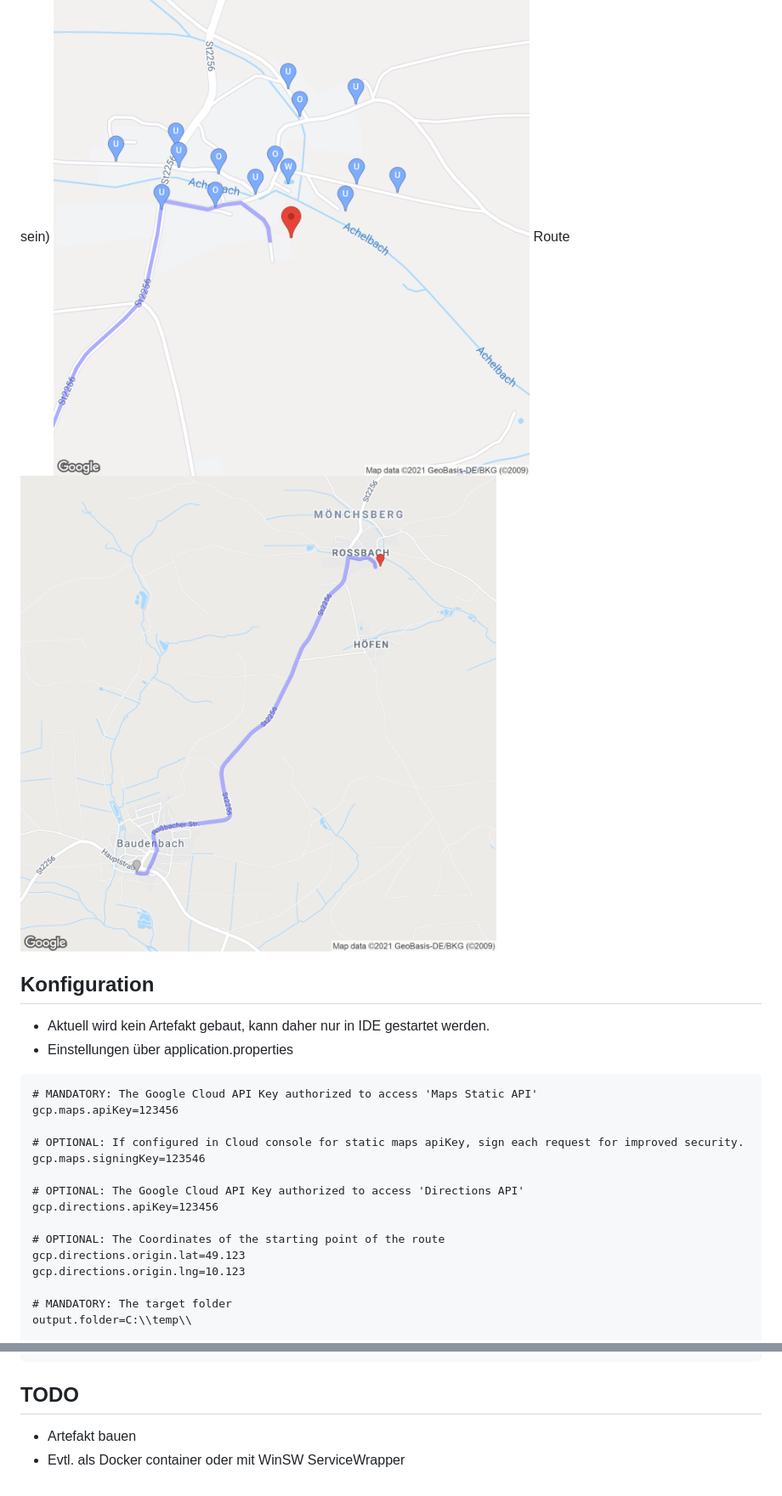
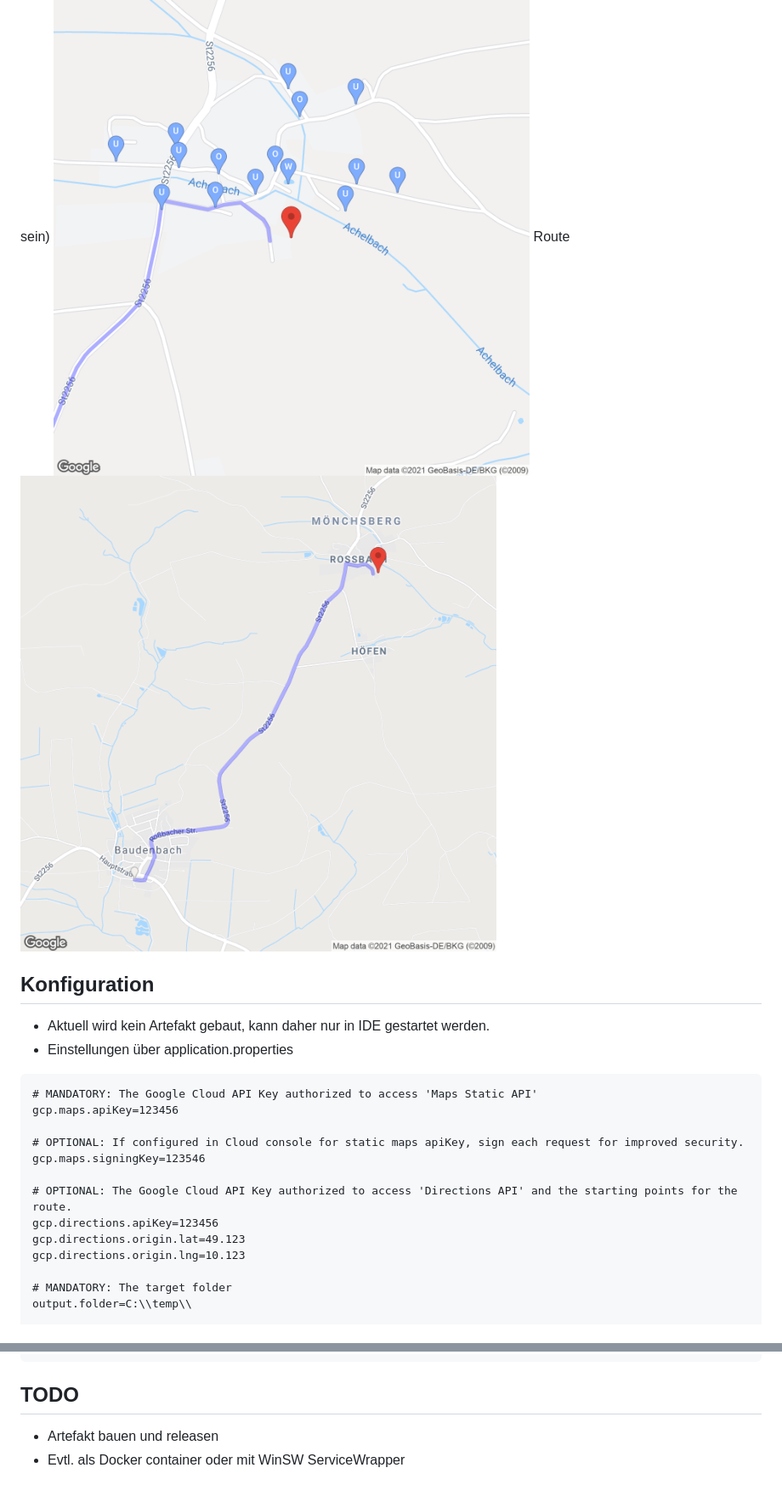
Before and after one commit to odin568/FE2_Kartengenerierung, a Markdown page: README.md, 2 parts joined by grey strips. Shown: that part at 85% size. GitHub-like rendering; pictures changed too: screenshots/readme/route.png.

````diff
--- a/README.md
+++ b/README.md
@@ -32,10 +34,8 @@ gcp.maps.apiKey=123456
 # OPTIONAL: If configured in Cloud console for static maps apiKey, sign each request for improved security.
 gcp.maps.signingKey=123546
 
-# OPTIONAL: The Google Cloud API Key authorized to access 'Directions API'
+# OPTIONAL: The Google Cloud API Key authorized to access 'Directions API' and the starting points for the route.
 gcp.directions.apiKey=123456
-
-# OPTIONAL: The Coordinates of the starting point of the route
 gcp.directions.origin.lat=49.123
 gcp.directions.origin.lng=10.123
 
@@ -54,5 +54,5 @@ wk.token=123456
 wk.customIcons=1=https://bit.ly/Hydrant16O.png;2=https://bit.ly/Hydrant16U.png;3=https://bit.ly/Hydrant16W.png
 ```
 ## TODO
-* Artefakt bauen
+* Artefakt bauen und releasen
 * Evtl. als Docker container oder mit WinSW ServiceWrapper
````
Also changed, not shown: other parts of README.md (+6 -4 lines), screenshots/overview.png, screenshots/route.png, 15 other files.
